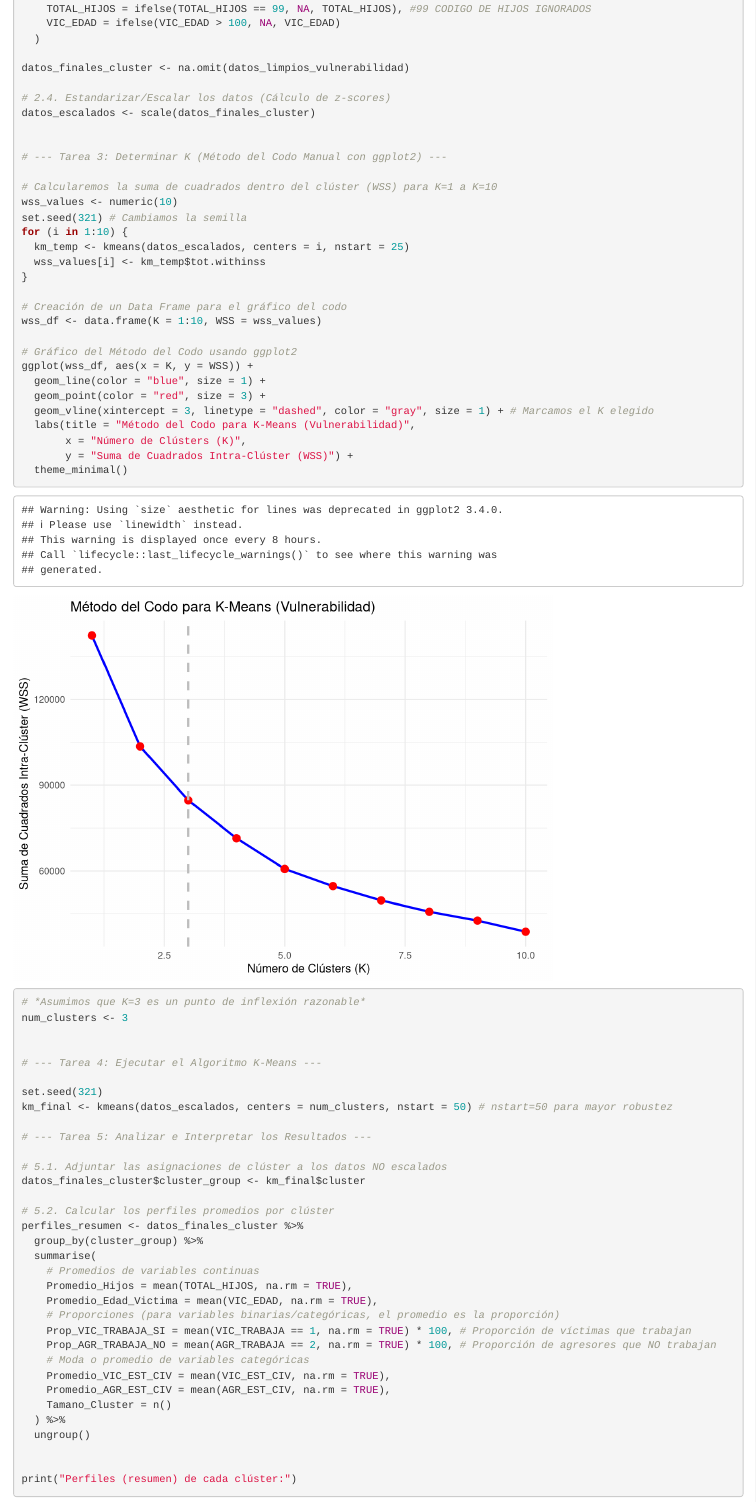
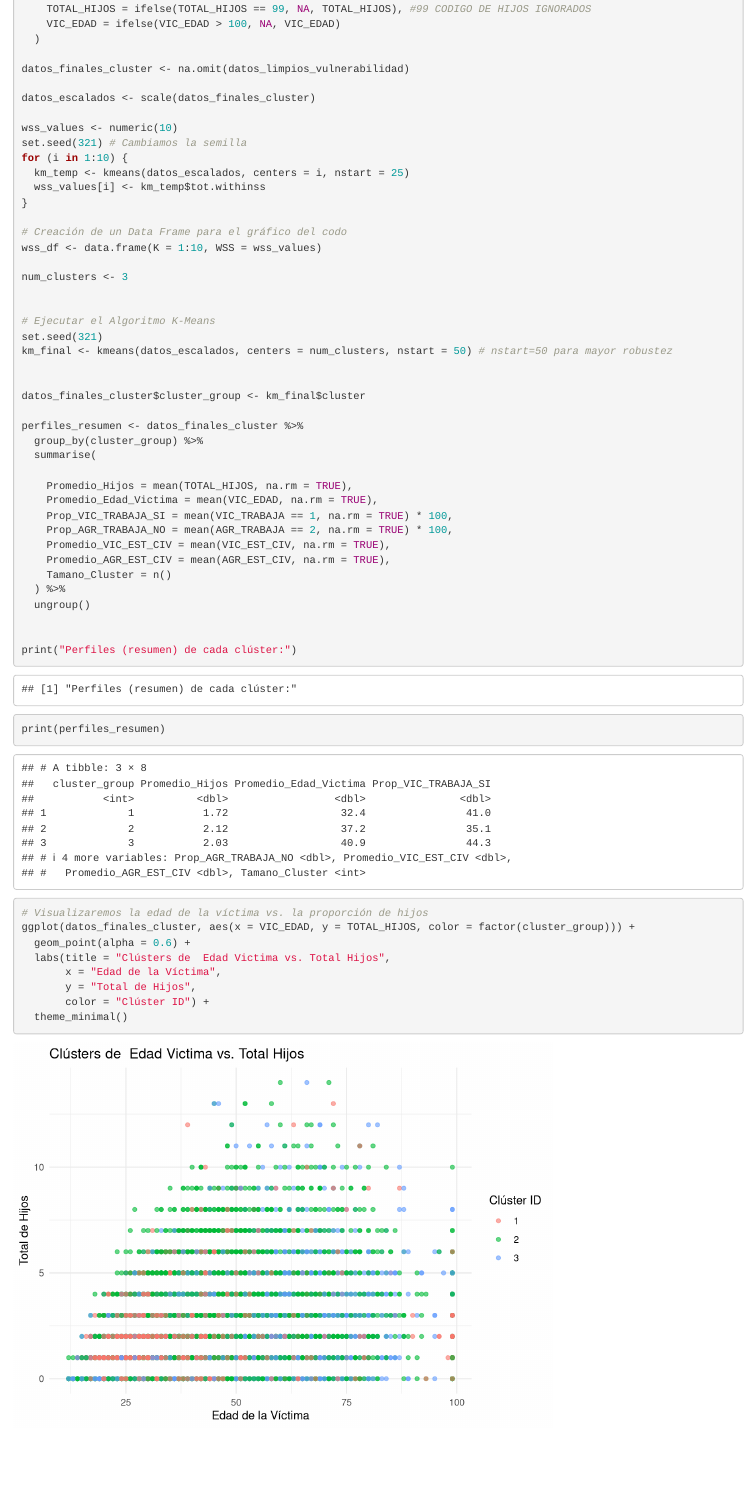
Before and after one commit to jamesg19/DataMining, an R Markdown document (Homework4/Homework4.Rmd): the page in a window 1100 px wide, from 940 px down before the commit and from 900 px down after it, so that both start at the same text. Rendered offline with R 4.5, knitr and Pandoc, with nearby package versions.

Commit message:
Homework5

````diff
--- a/Homework4/Homework4.Rmd
+++ b/Homework4/Homework4.Rmd
@@ -43,13 +41,8 @@ datos_limpios_vulnerabilidad <- datos_vulnerabilidad_raw %>%
 
 datos_finales_cluster <- na.omit(datos_limpios_vulnerabilidad)
 
-# 2.4. Estandarizar/Escalar los datos (Cálculo de z-scores)
 datos_escalados <- scale(datos_finales_cluster)
 
-
-# --- Tarea 3: Determinar K (Método del Codo Manual con ggplot2) ---
-
-# Calcularemos la suma de cuadrados dentro del clúster (WSS) para K=1 a K=10
 wss_values <- numeric(10)
 set.seed(321) # Cambiamos la semilla
 for (i in 1:10) {
@@ -60,41 +53,24 @@ for (i in 1:10) {
 # Creación de un Data Frame para el gráfico del codo
 wss_df <- data.frame(K = 1:10, WSS = wss_values)
 
-# Gráfico del Método del Codo usando ggplot2
-ggplot(wss_df, aes(x = K, y = WSS)) +
-  geom_line(color = "blue", size = 1) +
-  geom_point(color = "red", size = 3) +
-  geom_vline(xintercept = 3, linetype = "dashed", color = "gray", size = 1) + # Marcamos el K elegido
-  labs(title = "Método del Codo para K-Means (Vulnerabilidad)",
-       x = "Número de Clústers (K)",
-       y = "Suma de Cuadrados Intra-Clúster (WSS)") +
-  theme_minimal()
-
-# *Asumimos que K=3 es un punto de inflexión razonable*
 num_clusters <- 3
 
 
-# --- Tarea 4: Ejecutar el Algoritmo K-Means ---
-
+# Ejecutar el Algoritmo K-Means
 set.seed(321)
 km_final <- kmeans(datos_escalados, centers = num_clusters, nstart = 50) # nstart=50 para mayor robustez
 
-# --- Tarea 5: Analizar e Interpretar los Resultados ---
 
-# 5.1. Adjuntar las asignaciones de clúster a los datos NO escalados
 datos_finales_cluster$cluster_group <- km_final$cluster
 
-# 5.2. Calcular los perfiles promedios por clúster
 perfiles_resumen <- datos_finales_cluster %>%
   group_by(cluster_group) %>%
   summarise(
-    # Promedios de variables continuas
+
     Promedio_Hijos = mean(TOTAL_HIJOS, na.rm = TRUE),
     Promedio_Edad_Victima = mean(VIC_EDAD, na.rm = TRUE),
-    # Proporciones (para variables binarias/categóricas, el promedio es la proporción)
-    Prop_VIC_TRABAJA_SI = mean(VIC_TRABAJA == 1, na.rm = TRUE) * 100, # Proporción de víctimas que trabajan
-    Prop_AGR_TRABAJA_NO = mean(AGR_TRABAJA == 2, na.rm = TRUE) * 100, # Proporción de agresores que NO trabajan
-    # Moda o promedio de variables categóricas
+    Prop_VIC_TRABAJA_SI = mean(VIC_TRABAJA == 1, na.rm = TRUE) * 100,
+    Prop_AGR_TRABAJA_NO = mean(AGR_TRABAJA == 2, na.rm = TRUE) * 100,
     Promedio_VIC_EST_CIV = mean(VIC_EST_CIV, na.rm = TRUE),
     Promedio_AGR_EST_CIV = mean(AGR_EST_CIV, na.rm = TRUE),
     Tamano_Cluster = n()
@@ -108,10 +84,11 @@ print(perfiles_resumen)
 # Visualizaremos la edad de la víctima vs. la proporción de hijos
 ggplot(datos_finales_cluster, aes(x = VIC_EDAD, y = TOTAL_HIJOS, color = factor(cluster_group))) +
   geom_point(alpha = 0.6) +
-  labs(title = "Clústers de Vulnerabilidad: Edad vs. Carga Familiar",
+  labs(title = "Clústers de  Edad Victima vs. Total Hijos",
        x = "Edad de la Víctima",
        y = "Total de Hijos",
        color = "Clúster ID") +
   theme_minimal()
 
+
 ```
````
Also changed, not shown: Homework5/Data/base-de-datos-violencia-intrafamiliar-ano-2024_v3.xlsx (added), Homework5/Data/diccionario-de-variables-violencia-intrafamiliar-2023.xlsx (added), Homework5/Homework5.nb.html (added), Homework4/Homework4.Rmd (2 more changed lines).
